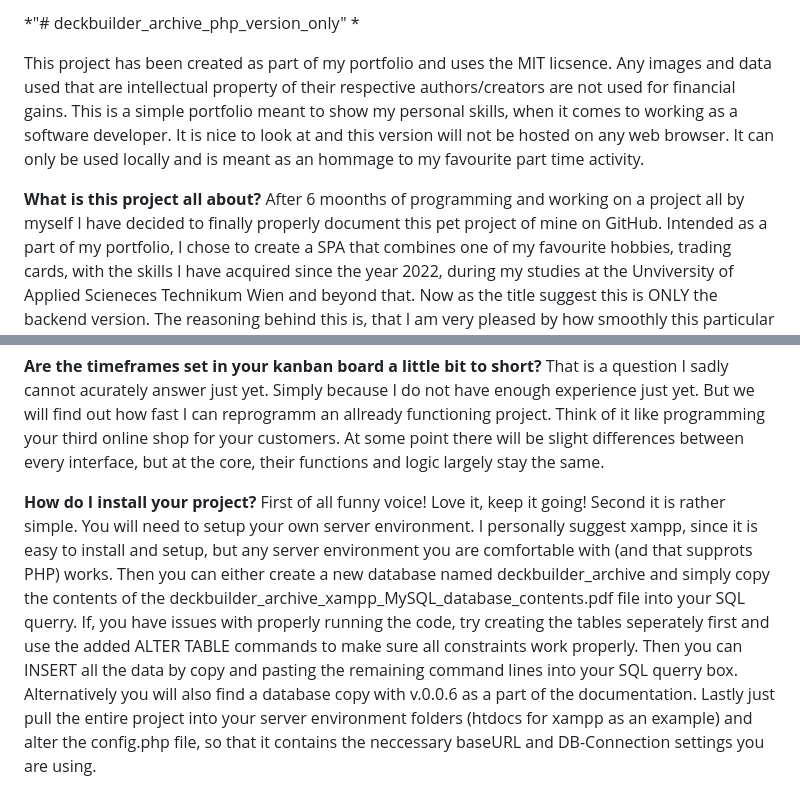
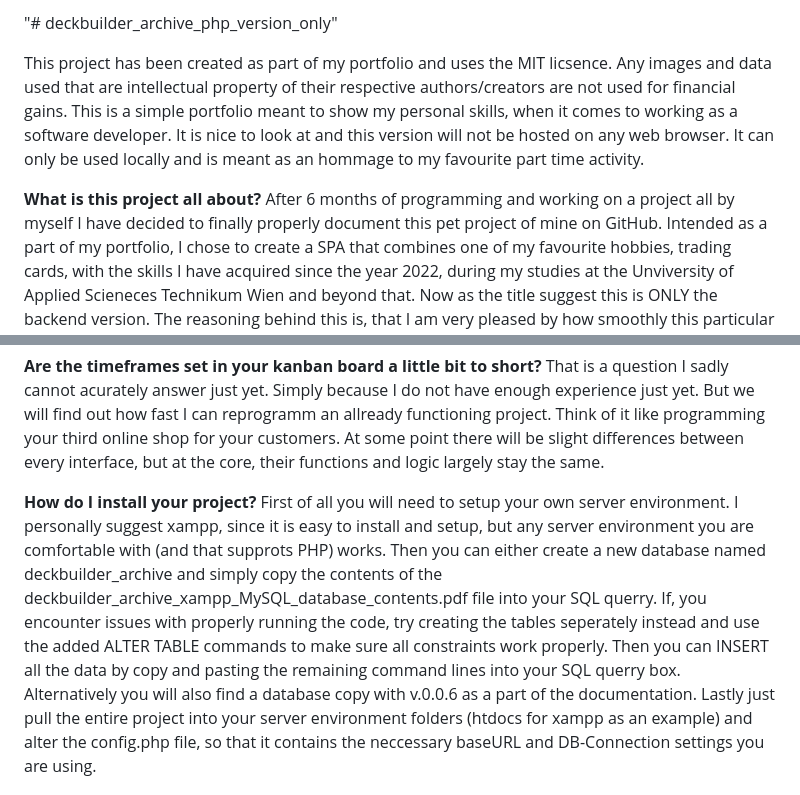
Before and after one commit to LukStup7996/deckbuilder_archive_php_version_only, a Markdown page: README.md, 2 parts joined by grey strips. Drawn GitHub-style.

Commit message:
v.0.7.2 - README updatet

```diff
--- a/README.md
+++ b/README.md
@@ -1,9 +1,9 @@
-*"# deckbuilder_archive_php_version_only" *
+"# deckbuilder_archive_php_version_only"
 
 This project has been created as part of my portfolio and uses the MIT licsence. Any images and data used that are intellectual property of their respective authors/creators are not used for financial gains. This is a simple portfolio meant to show my personal skills, when it comes to working as a software developer. It is nice to look at and this version will not be hosted on any web browser. It can only be used locally and is meant as an hommage to my favourite part time activity.
 
 **What is this project all about?**
-After 6 moonths of programming and working on a project all by myself I have decided to finally properly document this pet project of mine on GitHub.
+After 6 months of programming and working on a project all by myself I have decided to finally properly document this pet project of mine on GitHub.
 Intended as a part of my portfolio, I chose to create a SPA that combines one of my favourite hobbies, trading cards, with the skills I have acquired since the year 2022, during my studies at the Unviversity of Applied Scieneces Technikum Wien and beyond that.
 Now as the title suggest this is ONLY the backend version. The reasoning behind this is, that I am very pleased by how smoothly this particular version of my PHP backend looks and operates, BUT I have encountered a particular error, that requires me to make significant changes, after six months.
 And since I am very happy with this version, I chose to create a seperate repository to share and more importantly to highlight the differences between the pure backend version and the later integrated fullstack version.
@@ -33,8 +33,8 @@ Yes and no. For one I will be using my project as a template, which means if I e
 That is a question I sadly cannot acurately answer just yet. Simply because I do not have enough experience just yet. But we will find out how fast I can reprogramm an allready functioning project. Think of it like programming your third online shop for your customers. At some point there will be slight differences between every interface, but at the core, their functions and logic largely stay the same.
 
 **How do I install your project?**
-First of all funny voice! Love it, keep it going!
-Second it is rather simple. You will need to setup your own server environment. I personally suggest xampp, since it is easy to install and setup, but any server environment you are comfortable with (and that supprots PHP) works. Then you can either create a new database named deckbuilder_archive and simply copy the contents of the deckbuilder_archive_xampp_MySQL_database_contents.pdf file into  your SQL querry. If, you have issues with properly running the code, try creating the tables seperately first and use the added ALTER TABLE commands to make sure all constraints work properly. Then you can INSERT all the data by copy and pasting the remaining command lines into your SQL querry box. Alternatively you will also find a database copy with v.0.0.6 as a part of the documentation.
+First of all you will need to setup your own server environment. I personally suggest xampp, since it is easy to install and setup, but any server environment you are comfortable with (and that supprots PHP) works. Then you can either create a new database named deckbuilder_archive and simply copy the contents of the deckbuilder_archive_xampp_MySQL_database_contents.pdf file into  your SQL querry.
+If, you encounter issues with properly running the code, try creating the tables seperately instead and use the added ALTER TABLE commands to make sure all constraints work properly. Then you can INSERT all the data by copy and pasting the remaining command lines into your SQL querry box. Alternatively you will also find a database copy with v.0.0.6 as a part of the documentation.
 Lastly just pull the entire project into your server environment folders (htdocs for xampp as an example) and alter the config.php file, so that it contains the neccessary baseURL and DB-Connection settings you are using.
 
 **How do I use your deckbuilder_archive?**
```
